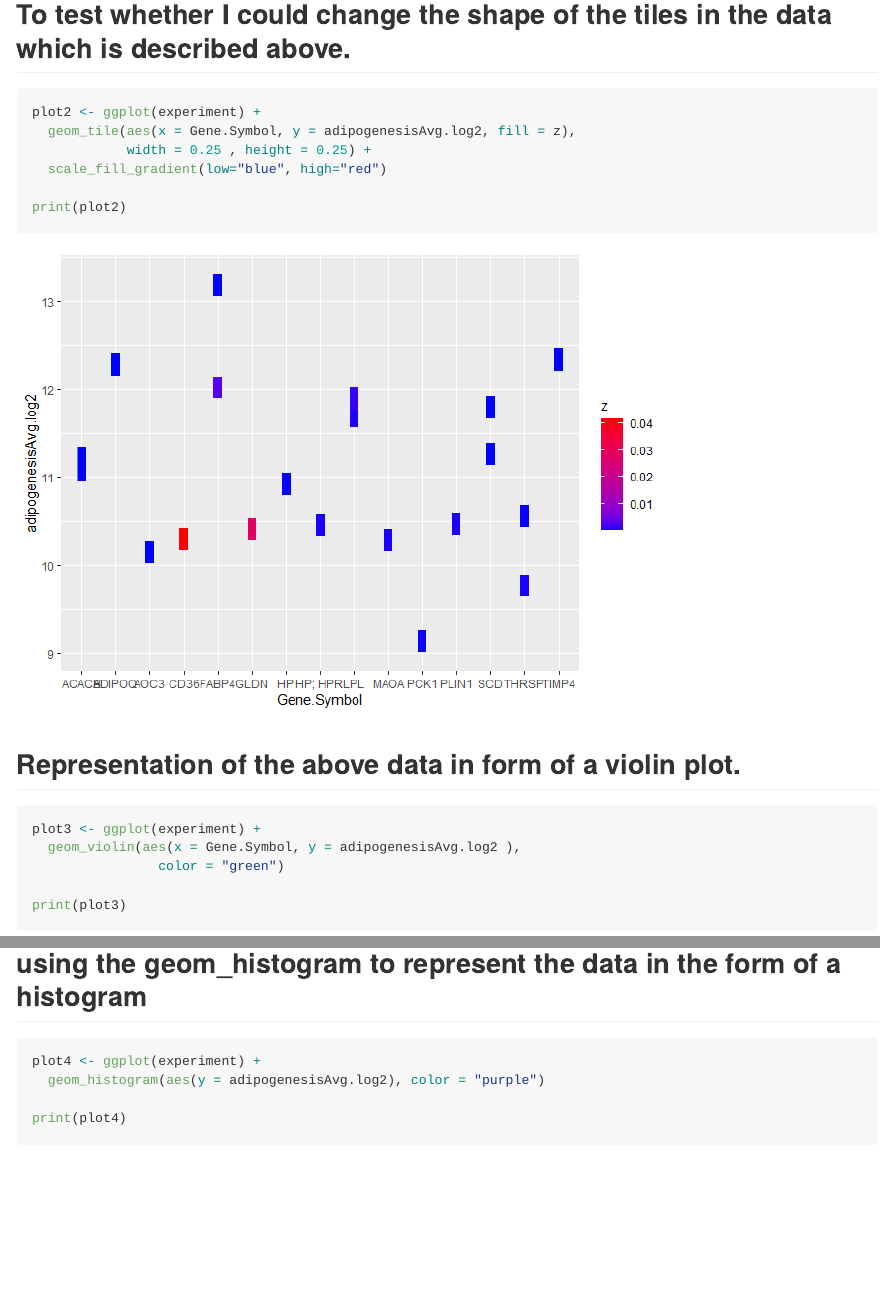
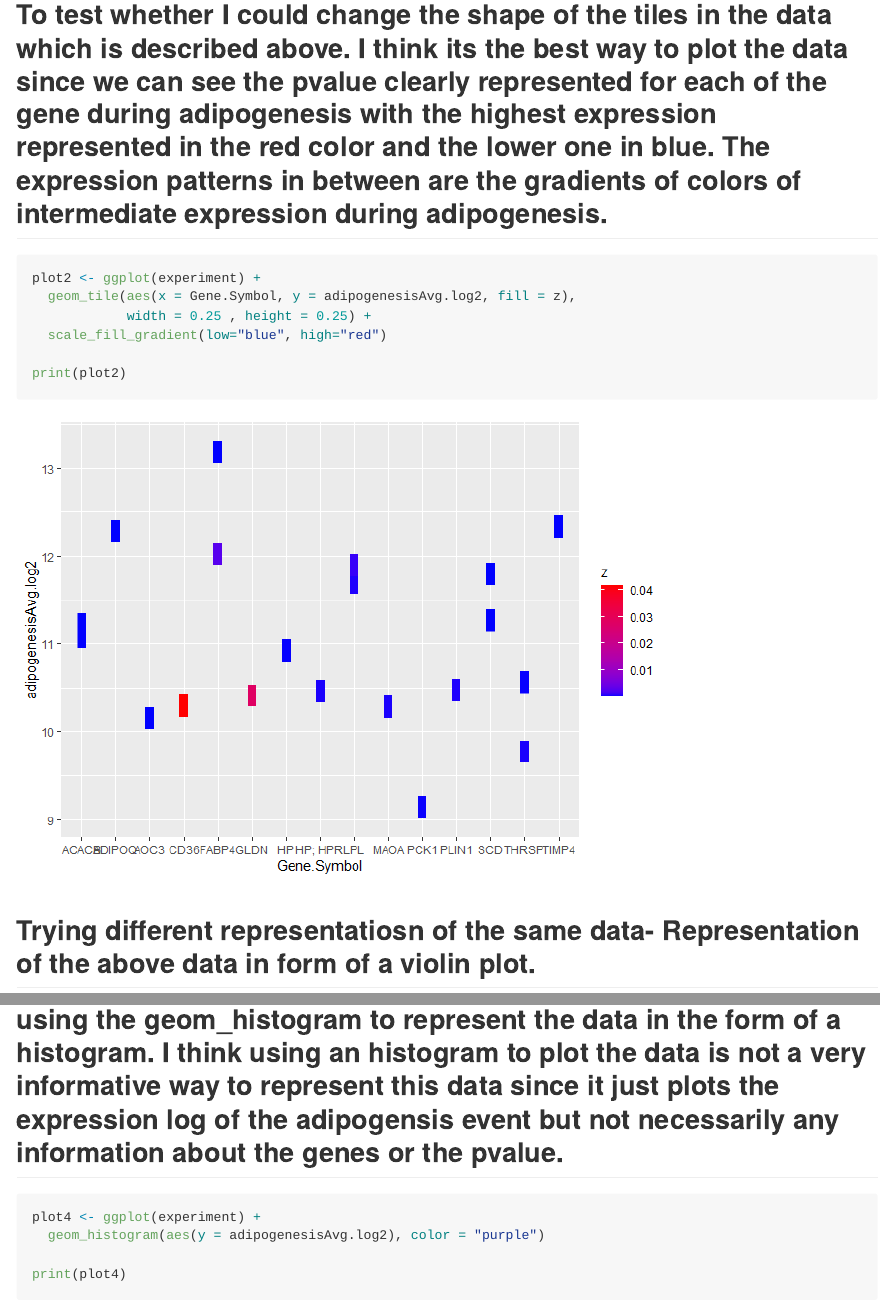
Before and after one commit to nishitagogia1/micr_575, a Quarto document (hmk/hmk_04.qmd): the page in a window 1100 px wide, from 1780 px down, and a second part further down, joined at a grey line. The pictures show the output file hmk/hmk_04.md that the author committed with the source, drawn offline in the style of GitHub.

Commit message:
revised graph summary

````diff
--- a/hmk/hmk_04.qmd
+++ b/hmk/hmk_04.qmd
@@ -23,7 +23,7 @@ print(plot1)
 
 
 ```
-## To test whether I could change the shape of the tiles in the data which is described above.
+## To test whether I could change the shape of the tiles in the data which is described above. I think its the best way to plot the data since we can see the pvalue clearly represented for each of the gene during adipogenesis with the highest expression represented in the red color and the lower one in blue. The expression patterns in between are the gradients of colors of intermediate expression during adipogenesis.
 ```{r}
 plot2 <- ggplot(experiment) +
   geom_tile(aes(x = Gene.Symbol, y = adipogenesisAvg.log2, fill = z),
@@ -34,7 +34,7 @@ print(plot2)
 
 
 ```
-## Representation of the above data in form of a violin plot.
+## Trying different representatiosn of the same data- Representation of the above data in form of a violin plot.
 ```{r}
 plot3 <- ggplot(experiment) +
   geom_violin(aes(x = Gene.Symbol, y = adipogenesisAvg.log2 ),
@@ -43,7 +43,7 @@ plot3 <- ggplot(experiment) +
 print(plot3)
 
 ```
-## using the geom_histogram to represent the data in the form of a histogram
+## using the geom_histogram to represent the data in the form of a histogram. I think using an histogram to plot the data is not a very informative way to represent this data since it just plots the expression log of the adipogensis event but not necessarily any information about the genes or the pvalue.
 ```{r}
 plot4 <- ggplot(experiment) +
   geom_histogram(aes(y = adipogenesisAvg.log2), color = "purple")
````
Also changed, not shown: hmk/hmk_04.md.
